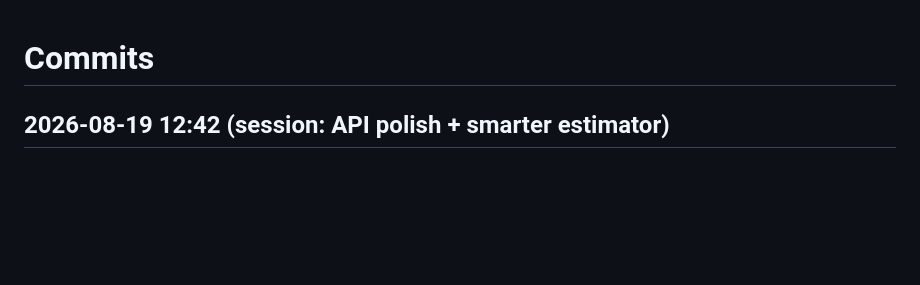
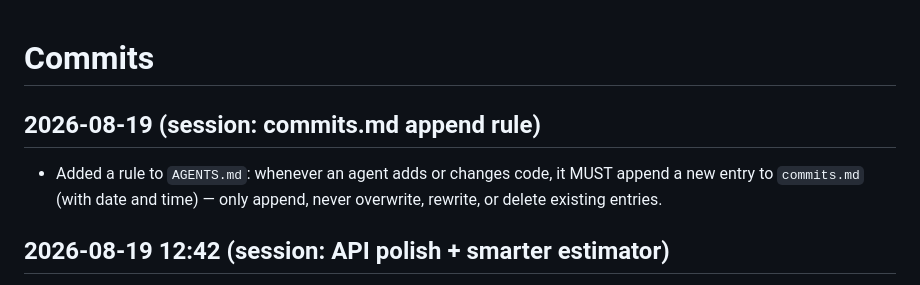
Before and after one commit to braydos-h/aif-project, a Markdown page: commits.md, the part around the change. Drawn GitHub-style; blank space fills up the shorter version.

```diff
--- a/commits.md
+++ b/commits.md
@@ -1,4 +1,9 @@
 # Commits
+
+## 2026-08-19 (session: commits.md append rule)
+- Added a rule to `AGENTS.md`: whenever an agent adds or changes code, it MUST
+  append a new entry to `commits.md` (with date and time) — only append, never
+  overwrite, rewrite, or delete existing entries.
 
 ## 2026-08-19 12:42 (session: API polish + smarter estimator)
 - **Bundle A — API polish (`app.py`):**
```
